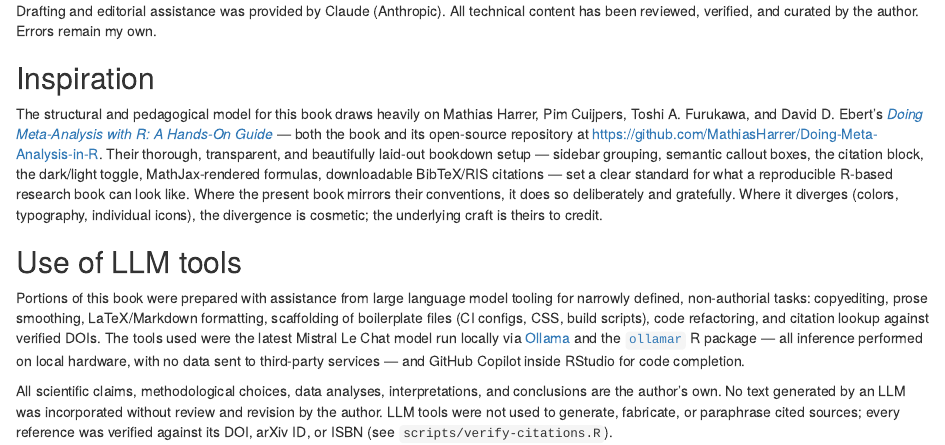
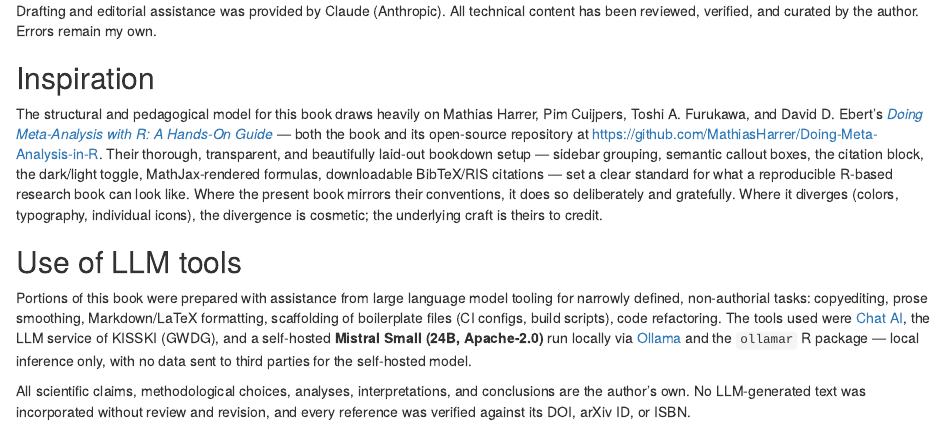
Before and after one commit to r-heller/strategy-in-r, an R Markdown document (acknowledgments.Rmd): the page in a window 1100 px wide, from 200 px down. Rendered offline with R 4.5, knitr and Pandoc, with nearby package versions; drawn as R Markdown's standard HTML page in place of the format the file asks for.

Commit message:
Standardize docs, metadata, and licensing
- Align GitHub references to the canonical org
- Add a 'Use of LLM tools' acknowledgment
- License prose under CC BY 4.0 and code under MIT

```diff
--- a/acknowledgments.Rmd
+++ b/acknowledgments.Rmd
@@ -14,6 +14,13 @@
 
 ## Use of LLM tools {-}
 
-Portions of this book were prepared with assistance from large language model tooling for narrowly defined, non-authorial tasks: copyediting, prose smoothing, LaTeX/Markdown formatting, scaffolding of boilerplate files (CI configs, CSS, build scripts), code refactoring, and citation lookup against verified DOIs. The tools used were the latest Mistral Le Chat model run locally via [Ollama](https://ollama.com/) and the [`ollamar`](https://cran.r-project.org/package=ollamar) R package — all inference performed on local hardware, with no data sent to third-party services — and GitHub Copilot inside RStudio for code completion.
+Portions of this book were prepared with assistance from large language model tooling for
+narrowly defined, non-authorial tasks: copyediting, prose smoothing, Markdown/LaTeX formatting,
+scaffolding of boilerplate files (CI configs, build scripts), code refactoring. The tools used were [Chat AI](https://kisski.gwdg.de/leistungen/2-02-llm-service/),
+the LLM service of KISSKI (GWDG), and a self-hosted **Mistral Small (24B, Apache-2.0)** run locally via
+[Ollama](https://ollama.com/) and the `ollamar` R package — local inference only, with no data sent to
+third parties for the self-hosted model.
 
-All scientific claims, methodological choices, data analyses, interpretations, and conclusions are the author's own. No text generated by an LLM was incorporated without review and revision by the author. LLM tools were not used to generate, fabricate, or paraphrase cited sources; every reference was verified against its DOI, arXiv ID, or ISBN (see `scripts/verify-citations.R`).
+All scientific claims, methodological choices, analyses, interpretations, and conclusions are the
+author's own. No LLM-generated text was incorporated without review and revision, and every reference
+was verified against its DOI, arXiv ID, or ISBN.
```
Also changed, not shown: 95-colophon.Rmd (+1 -1 lines), CONTRIBUTING.md (+1 -1 lines), GENERATION_LOG.md (+1 -1 lines), LICENSE-CODE.md (added), README.md, 2 other files.
